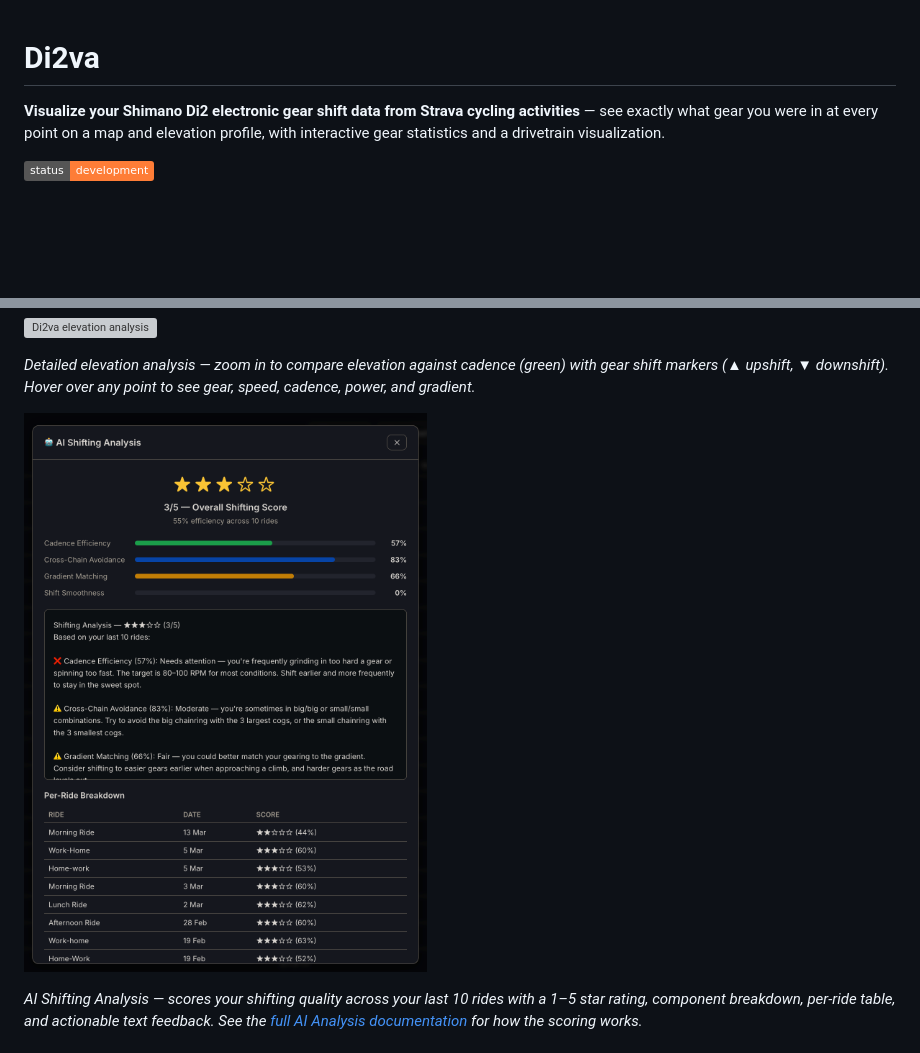
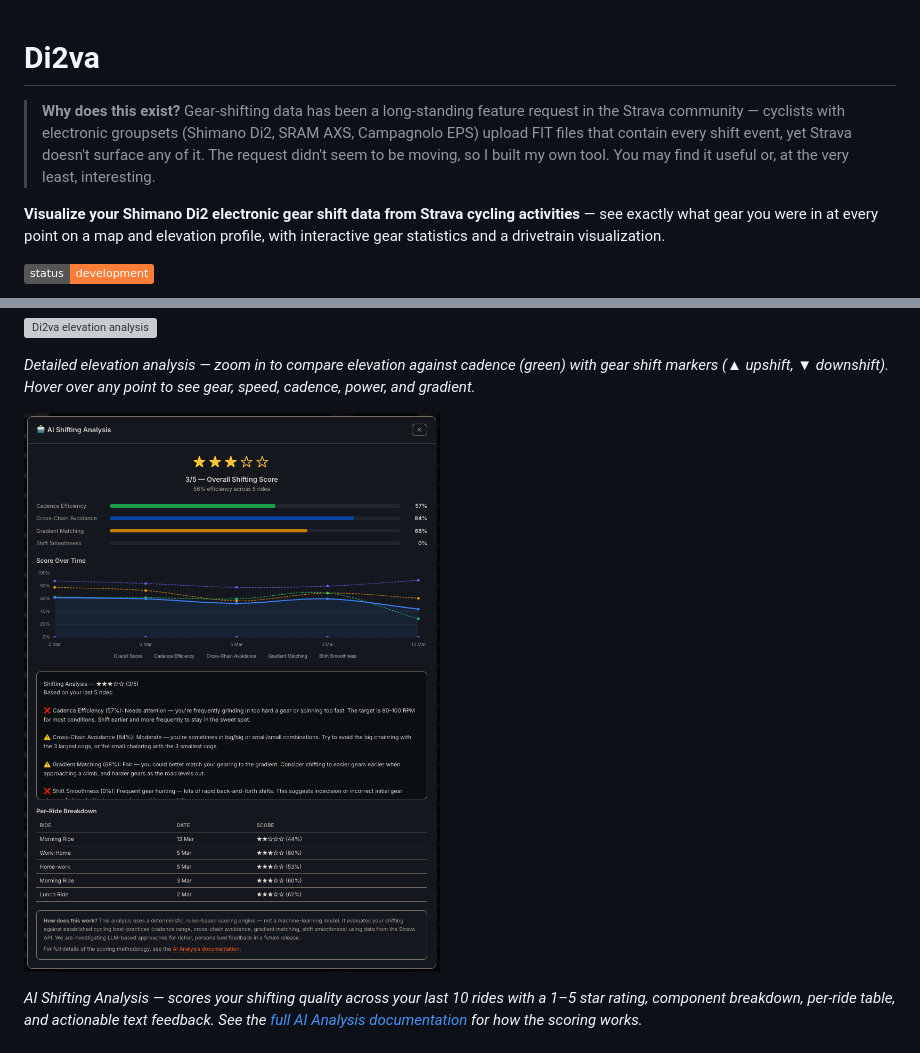
Before and after one commit to vinfnet/Di2va, a Markdown page: README.md, 2 parts joined by grey strips. Drawn GitHub-style; pictures changed too: docs/screenshots/di2va-ai-analysis.png; badges without logos; blank space fills up the shorter version; grey boxes are pictures that could not be loaded.

```diff
--- a/README.md
+++ b/README.md
@@ -1,4 +1,6 @@
 # Di2va
+
+> **Why does this exist?** Gear-shifting data has been a long-standing feature request in the Strava community — cyclists with electronic groupsets (Shimano Di2, SRAM AXS, Campagnolo EPS) upload FIT files that contain every shift event, yet Strava doesn't surface any of it. The request didn't seem to be moving, so I built my own tool. You may find it useful or, at the very least, interesting.
 
 **Visualize your Shimano Di2 electronic gear shift data from Strava cycling activities** — see exactly what gear you were in at every point on a map and elevation profile, with interactive gear statistics and a drivetrain visualization.
 
```
Also changed, not shown: 4 other files.
